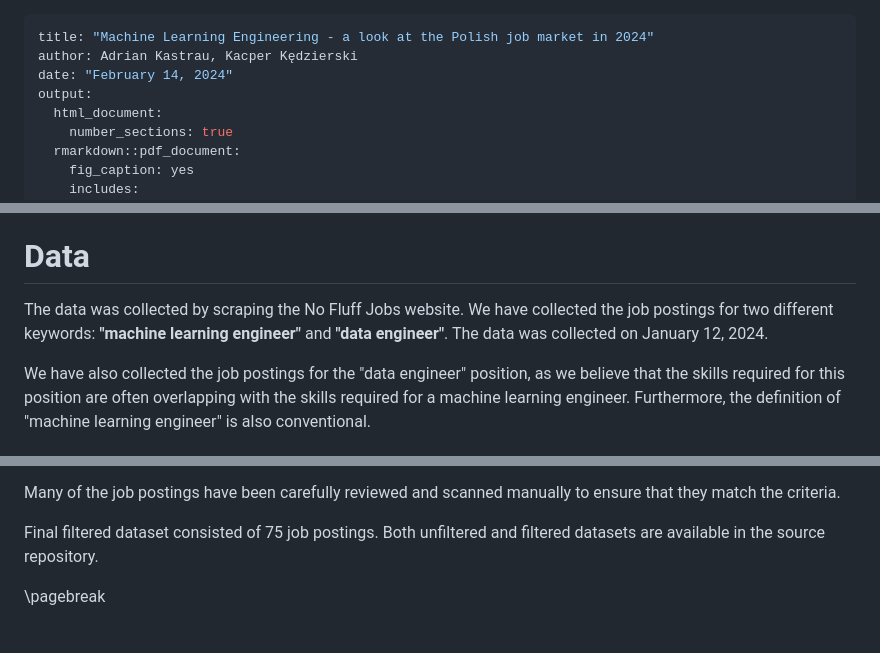
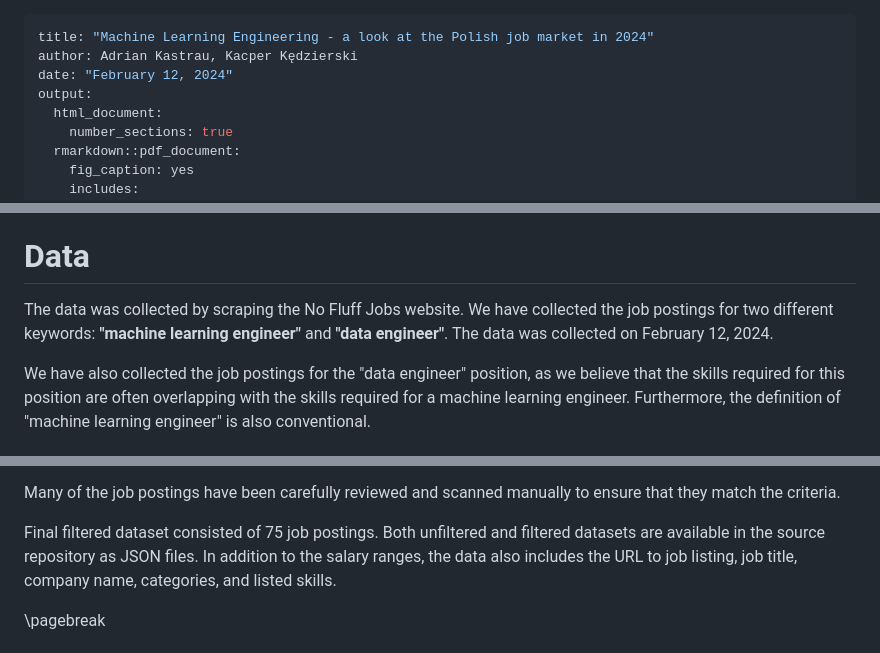
Before and after one commit to k-kedzierski/jobscraper, a Markdown page: docs/report.md, 3 parts joined by grey strips. Rendered like a GitHub page.

Commit message:
Fix typos

```diff
--- a/docs/report.md
+++ b/docs/report.md
@@ -1,7 +1,7 @@
 ---
 title: "Machine Learning Engineering - a look at the Polish job market in 2024"
 author: Adrian Kastrau, Kacper Kędzierski
-date: "February 14, 2024"
+date: "February 12, 2024"
 output:
   html_document:
     number_sections: true
@@ -21,7 +21,7 @@ Moreover, the analysis has been performed separately for contract of employment
 
 # Data
 
-The data was collected by scraping the No Fluff Jobs website. We have collected the job postings for two different keywords: **"machine learning engineer"** and **"data engineer"**. The data was collected on January 12, 2024.
+The data was collected by scraping the No Fluff Jobs website. We have collected the job postings for two different keywords: **"machine learning engineer"** and **"data engineer"**. The data was collected on February 12, 2024.
 
 We have also collected the job postings for the "data engineer" position, as we believe that the skills required for this position are often overlapping with the skills required for a machine learning engineer. Furthermore, the definition of "machine learning engineer" is also conventional.
 
@@ -47,7 +47,7 @@ On the other hand, we tried to separate Data Science from Machine Learning Engin
 
 Many of the job postings have been carefully reviewed and scanned manually to ensure that they match the criteria.
 
-Final filtered dataset consisted of 75 job postings. Both unfiltered and filtered datasets are available in the source repository.
+Final filtered dataset consisted of 75 job postings. Both unfiltered and filtered datasets are available in the source repository as JSON files. In addition to the salary ranges, the data also includes the URL to job listing, job title, company name, categories, and listed skills.
 
 \pagebreak
 
```
